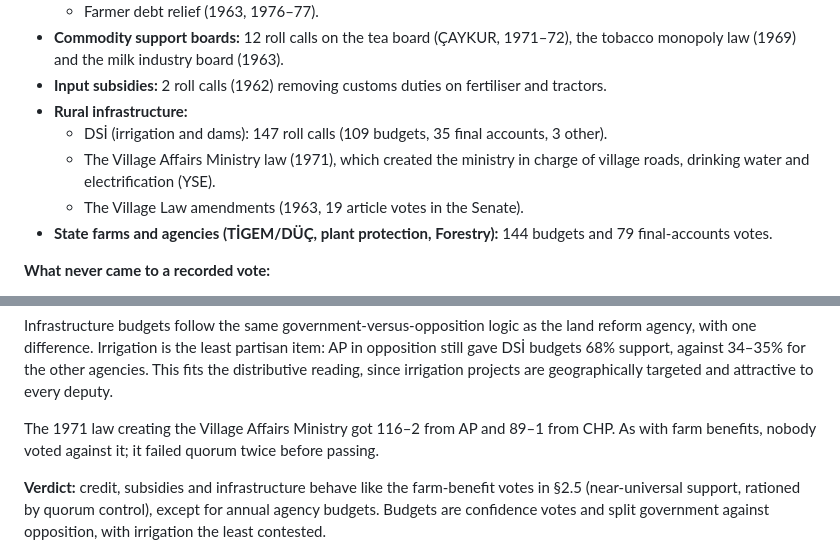
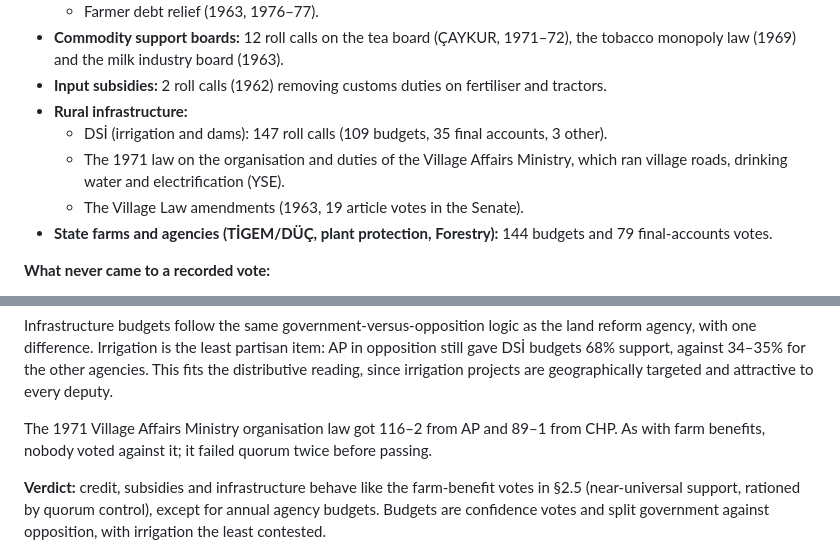
Before and after one commit to osmandemirbag/rollcalllandrc, a Markdown page: analysis/report.md, 2 parts joined by grey strips. Rendered like a GitHub page.

Commit message:
Correct description of the 1971 Village Affairs Ministry law
Co-Authored-By: Claude Opus 5.5 <noreply@anthropic.com>
Claude-Session: https://claude.ai/code/session_014BqoCCHNKEZA7Wwi4WNTsh

```diff
--- a/analysis/report.md
+++ b/analysis/report.md
@@ -274,8 +274,8 @@ prices and debt forgiveness. Agricultural policy was patronage rather than progr
 - **Input subsidies:** 2 roll calls (1962) removing customs duties on fertiliser and tractors.
 - **Rural infrastructure:**
   - DSİ (irrigation and dams): 147 roll calls (109 budgets, 35 final accounts, 3 other).
-  - The Village Affairs Ministry law (1971), which created the ministry in charge of village
-    roads, drinking water and electrification (YSE).
+  - The 1971 law on the organisation and duties of the Village Affairs Ministry, which ran
+    village roads, drinking water and electrification (YSE).
   - The Village Law amendments (1963, 19 article votes in the Senate).
 - **State farms and agencies (TİGEM/DÜÇ, plant protection, Forestry):** 144 budgets and 79
   final-accounts votes.
@@ -304,7 +304,7 @@ agency, with one difference. Irrigation is the least partisan item: AP in opposi
 DSİ budgets 68% support, against 34–35% for the other agencies. This fits the distributive
 reading, since irrigation projects are geographically targeted and attractive to every deputy.
 
-The 1971 law creating the Village Affairs Ministry got 116–2 from AP and 89–1 from CHP. As with
+The 1971 Village Affairs Ministry organisation law got 116–2 from AP and 89–1 from CHP. As with
 farm benefits, nobody voted against it; it failed quorum twice before passing.
 
 **Verdict:** credit, subsidies and infrastructure behave like the farm-benefit votes in §2.5
```
